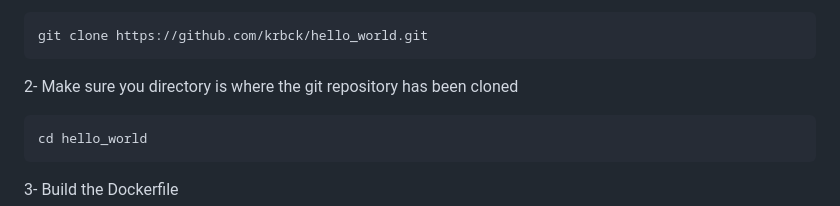
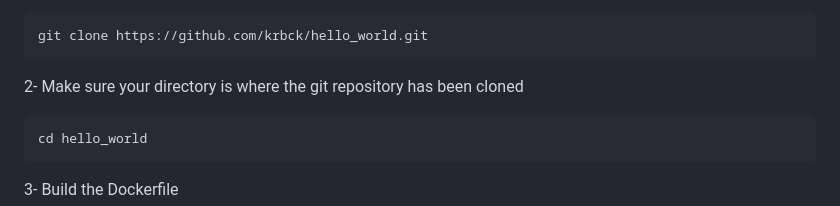
Before and after one commit to krbck/hello_world, a Markdown page: README.md, the part around the change. Drawn GitHub-style.

````diff
--- a/README.md
+++ b/README.md
@@ -119,7 +119,7 @@ To build the image from Dockerfile;
 ```
 git clone https://github.com/krbck/hello_world.git
 ```
-2- Make sure you directory is where the git repository has been cloned
+2- Make sure your directory is where the git repository has been cloned
 ```
 cd hello_world
 ```
````
